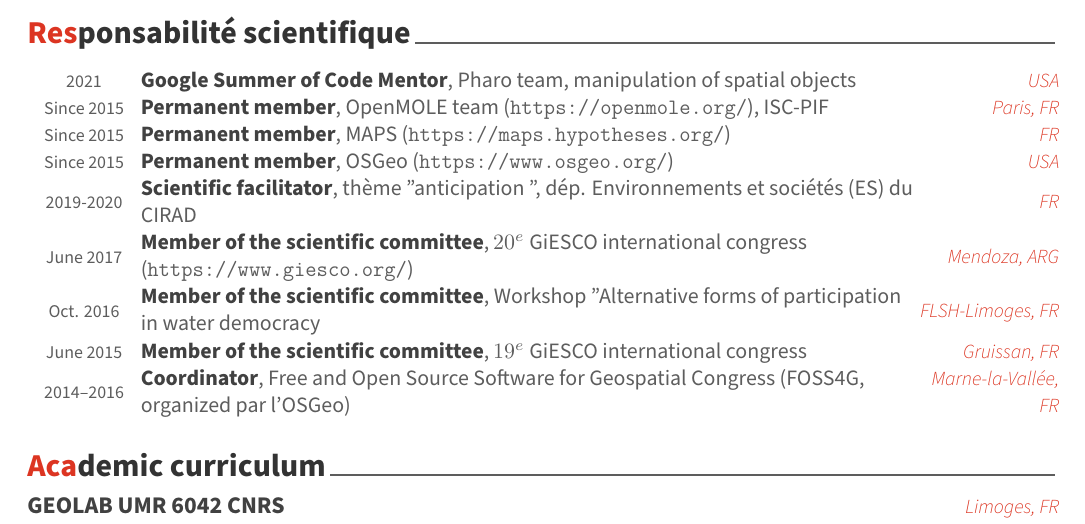
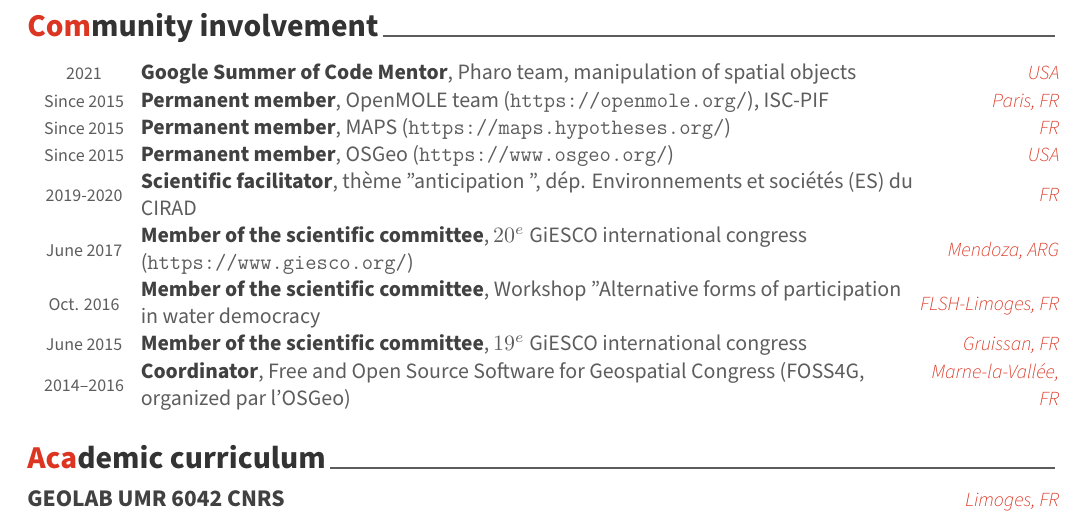
Before and after one commit to ElCep/curriculum_vitae, a LaTeX CV (delay_cv.tex, which reads cv/committees.tex): part of page 4 of 8, cut at the place of the change. Compiled offline with XeLaTeX.

Commit message:
Update committees.tex

```diff
--- a/cv/committees.tex
+++ b/cv/committees.tex
@@ -1,7 +1,7 @@
 %-------------------------------------------------------------------------------
 %	SECTION TITLE
 %-------------------------------------------------------------------------------
-\cvsection{Responsabilité scientifique}
+\cvsection{Community involvement}
 
 
 %-------------------------------------------------------------------------------
```
